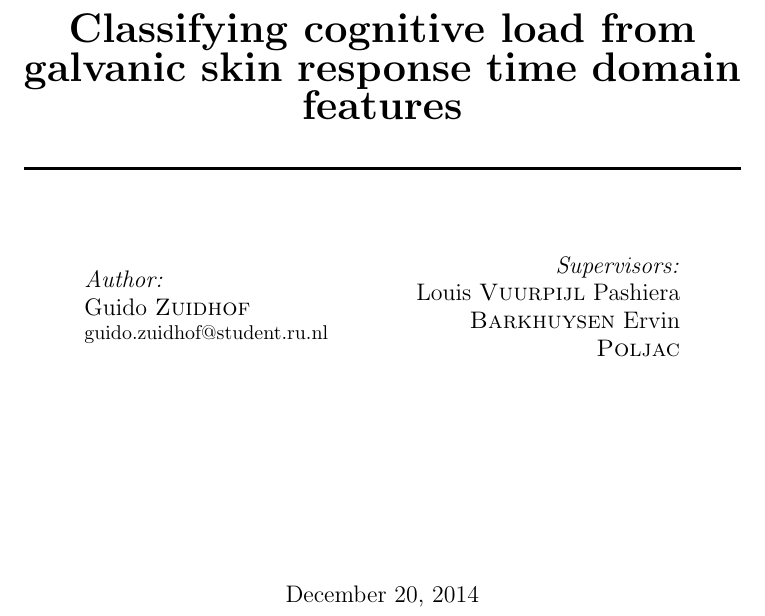
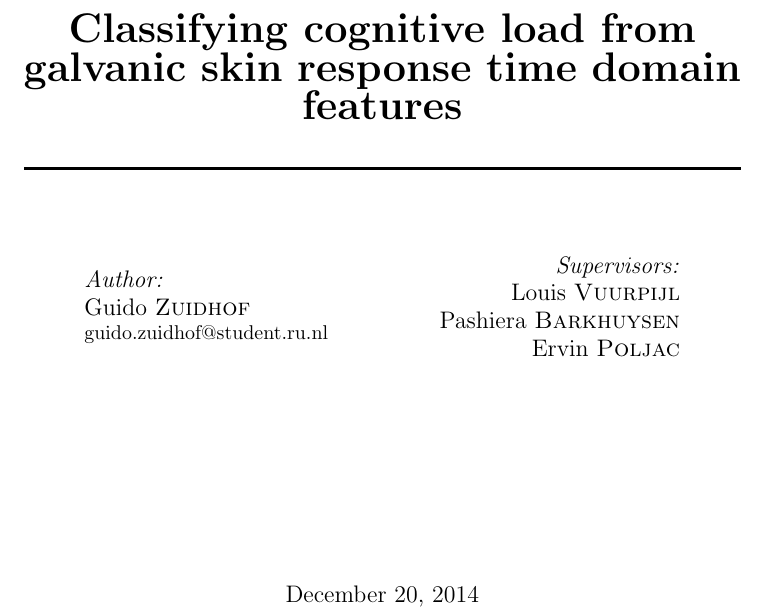
Before and after one commit to Rahazan/AI-BSc-Thesis, a LaTeX thesis (thesis.tex): part of page 1 of 20, cut so that both start at the same text. Compiled offline with pdfLaTeX.

Commit message:
Fix supervisor formatting

```diff
--- a/thesis.tex
+++ b/thesis.tex
@@ -45,8 +45,8 @@ Guido \textsc{Zuidhof} % Your name
 \begin{minipage}{0.4\textwidth}
 \begin{flushright} \large
 \emph{Supervisors:} \\
-Louis \textsc{Vuurpijl} % Supervisor's Name
-Pashiera \textsc{Barkhuysen}
+Louis \textsc{Vuurpijl}\\
+Pashiera \textsc{Barkhuysen}\\
 Ervin \textsc{Poljac}
 \end{flushright}
 \end{minipage}\\[4cm]
```
Also changed, not shown: thesis.pdf.
